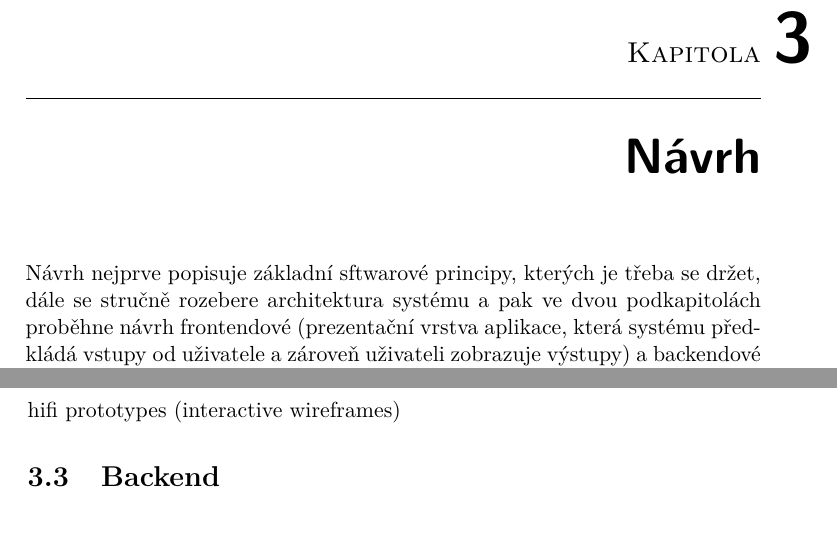
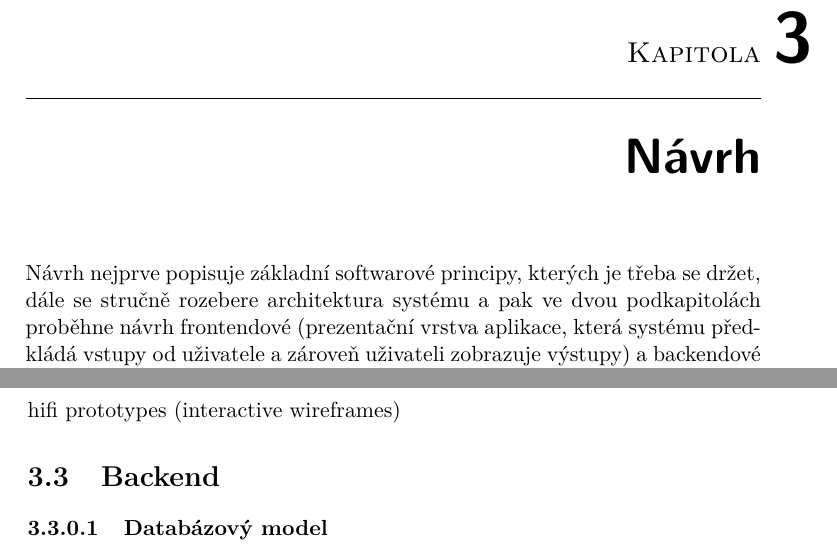
Before and after one commit to pajcak/diplodok, a LaTeX thesis (text/DP_faistaver_2018.tex): two parts of pages 43 and 46 of 59, joined at a grey line, cut so that both start at the same text. Compiled offline with pdfLaTeX.

Commit message:
Tracked model a zadani

```diff
--- a/text/DP_faistaver_2018.tex
+++ b/text/DP_faistaver_2018.tex
@@ -556,9 +556,8 @@ Aplikace \textit{yuri2} má množství dalších parametrů, pro jejich seznam s
 
 
 
-
 \chapter{Návrh} \label{chap:navrh}
-Návrh nejprve popisuje základní sftwarové principy, kterých je třeba se držet, dále se stručně rozebere architektura systému a pak ve dvou podkapitolách proběhne návrh frontendové (prezentační vrstva aplikace, která systému předkládá vstupy od uživatele a zároveň uživateli zobrazuje výstupy) a backendové (kde je uvedeno, jaká je struktura té části aplikace, která je uživateli odstíněna, ale která také zajišťuje většinu funkcionalit) části řešení.
+Návrh nejprve popisuje základní softwarové principy, kterých je třeba se držet, dále se stručně rozebere architektura systému a pak ve dvou podkapitolách proběhne návrh frontendové (prezentační vrstva aplikace, která systému předkládá vstupy od uživatele a zároveň uživateli zobrazuje výstupy) a backendové (kde je uvedeno, jaká je struktura té části aplikace, která je uživateli odstíněna, ale která také zajišťuje většinu funkcionalit) části řešení.
 
 \section{Architektura systému} \label{sec:navrh_architektura}
 Řešení bude navrženo, jako typická třívrstvá architektura skládající se z prezentační aplikační a datové vrstvy. Prezentační vrstva zahrnuje frontend \ref{sec:navrh_frontend} a jeho zprostředkování pomocí webového serveru. Aplikační vrstva pojímá aplikační server (server v laboratoři CHUL) včetně nahrávacích zařízení a komunikace mezi nimi pomocí knihovny Libyuri. Datová vrstva se pak skládá z PostgreSQL databáze a úložiště veškerých nahrávek.
@@ -651,6 +650,7 @@ hifi prototypes (interactive wireframes)
 
 
 \section{Backend} \label{sec:navrh_backend}
+\subsubsection{Databázový model} \label{subsubsec:navrh_backend_databaze}
 
 
 
```
Also changed, not shown: text/DP_faistaver_2018.pdf.
